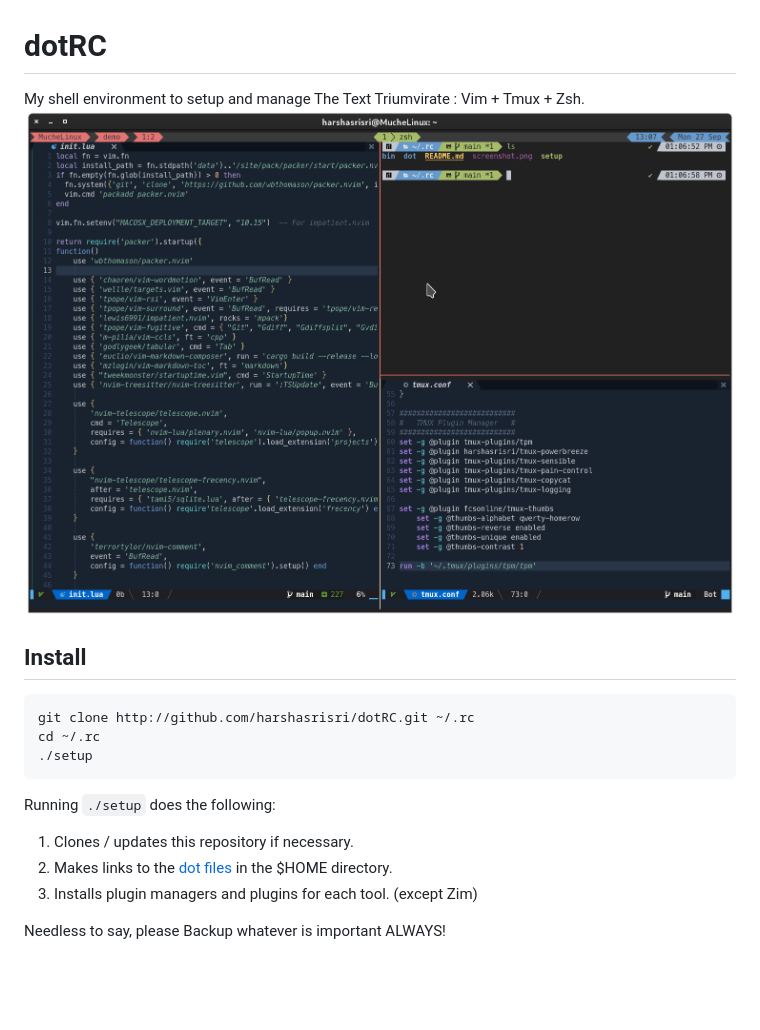
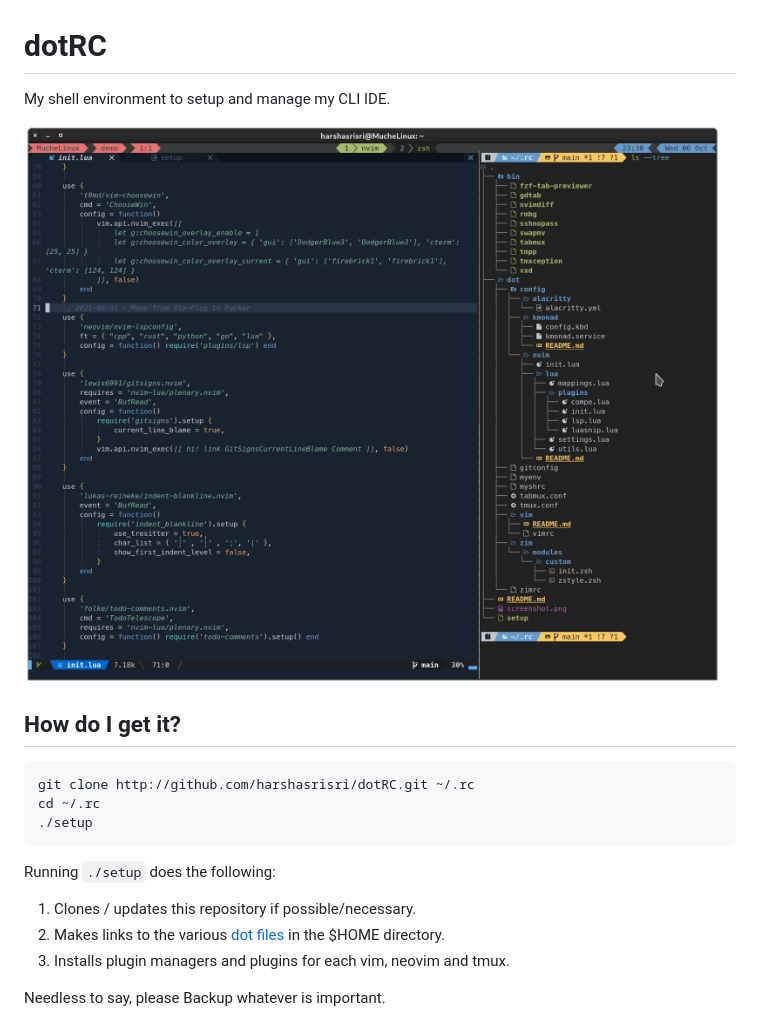
Before and after one commit to harshasrisri/dotRC, a Markdown page: README.md, the part around one of its changes. Drawn GitHub-style; pictures changed too: screenshot.png; blank space fills up the shorter version.

Commit message:
Split up READMEs.

````diff
--- a/README.md
+++ b/README.md
@@ -1,17 +1,21 @@
 # dotRC
-My shell environment to setup and manage The Text Triumvirate : Vim + Tmux + Zsh.
+
+My shell environment to setup and manage my CLI IDE.
+
 ![Screenshot](screenshot.png)
 
-## Install
+## How do I get it?
+
 ```sh
 git clone http://github.com/harshasrisri/dotRC.git ~/.rc
 cd ~/.rc
 ./setup
 ```
+
 Running `./setup` does the following:
-1. Clones / updates this repository if necessary.
-2. Makes links to the [dot files](dot) in the $HOME directory.
-3. Installs plugin managers and plugins for each tool. (except Zim)
+1. Clones / updates this repository if possible/necessary.
+2. Makes links to the various [dot files](dot) in the $HOME directory.
+3. Installs plugin managers and plugins for each vim, neovim and tmux.
 
-Needless to say, please Backup whatever is important ALWAYS!
+Needless to say, please Backup whatever is important.
 
````
Also changed, not shown: other parts of README.md (+11 -57 lines), dot/vim/README.md (added, +40 -0 lines), 3 other files.
